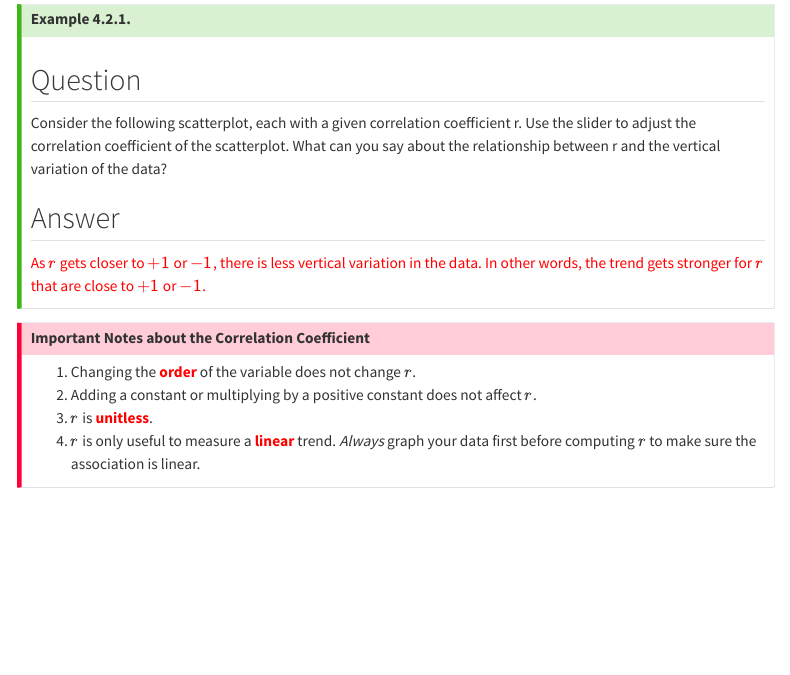
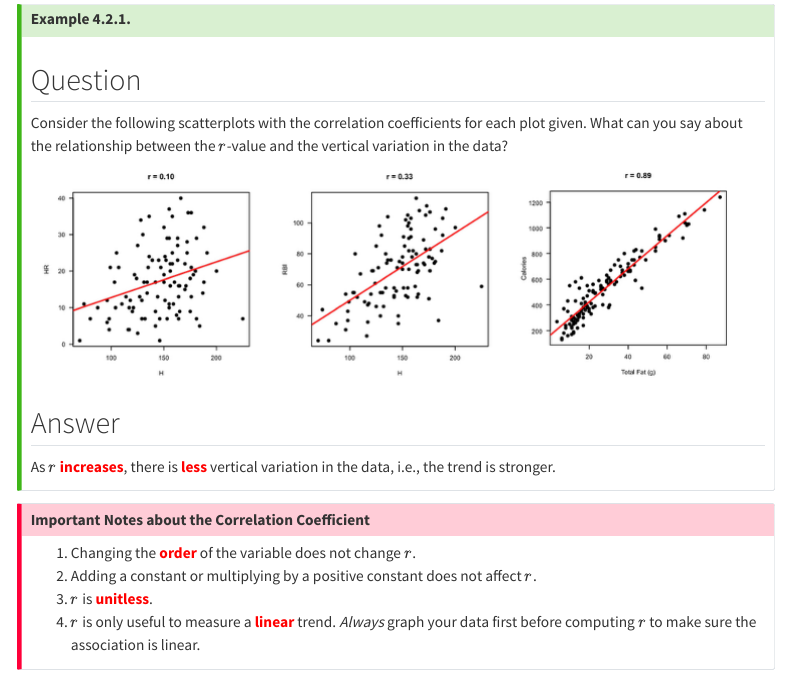
Before and after one commit to ckaoxvii/COR-142-Chapter-4, a Quarto document (index.qmd): the page in a window 1100 px wide, from 3140 px down. Rendered offline with R 4.5, knitr and Pandoc in place of Quarto, with nearby package versions; menus at the side of the page are left out.

Commit message:
added example 4.2.1 plot

```diff
--- a/index.qmd
+++ b/index.qmd
@@ -172,12 +172,13 @@ sec_42_fig(-1/3, 0, "Perfect Negative Correlation")
 ::: panel-tabset
 ## Question
 
-Consider the following scatterplot, each with a given correlation coefficient r. Use the slider to adjust the correlation coefficient of the scatterplot. What can you say about the relationship between r and the vertical variation of the data?
+Consider the following scatterplots with the correlation coefficients for each plot given. What can you say about the relationship between the $r$-value and the vertical variation in the data?
 
+![](figures/sec_42_fig_1.png)
 
 ## Answer
 
-[As $r$ gets closer to $+1$ or $-1$, there is less vertical variation in the data. In other words, the trend gets stronger for $r$ that are close to $+1$ or $-1$.]{style="color:red"}
+As $r$ [**increases**]{style='color:red'}, there is [**less**]{style='color:red'} vertical variation in the data, i.e., the trend is stronger.
 :::
 ::::
 
```
Also changed, not shown: docs/search.json, figures/sec_42_fig_1.png (added), 2 other files.
